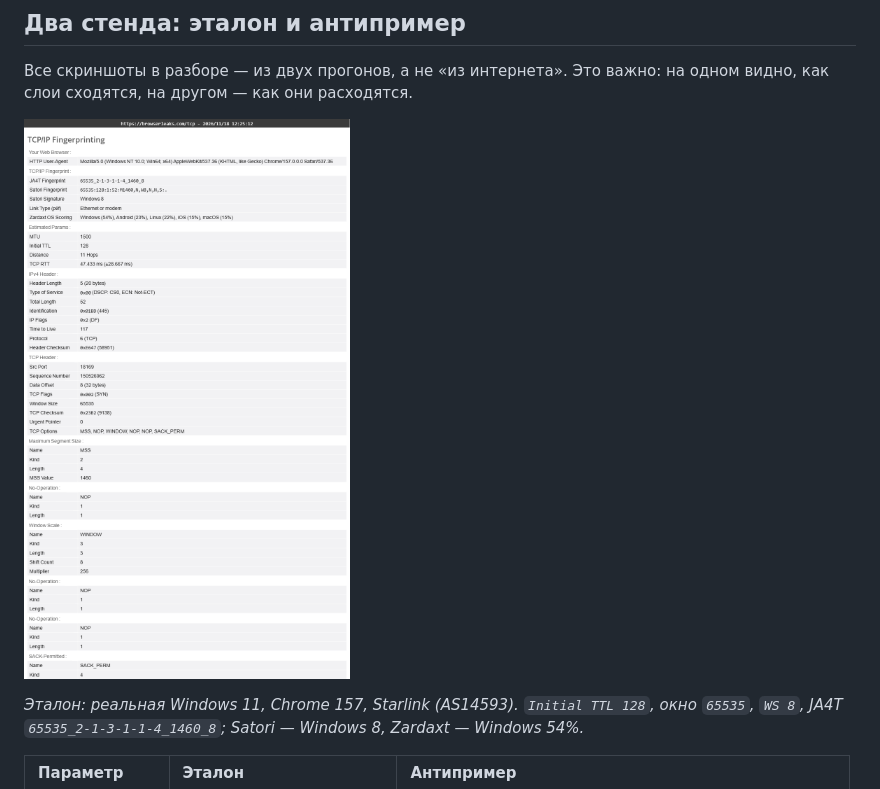
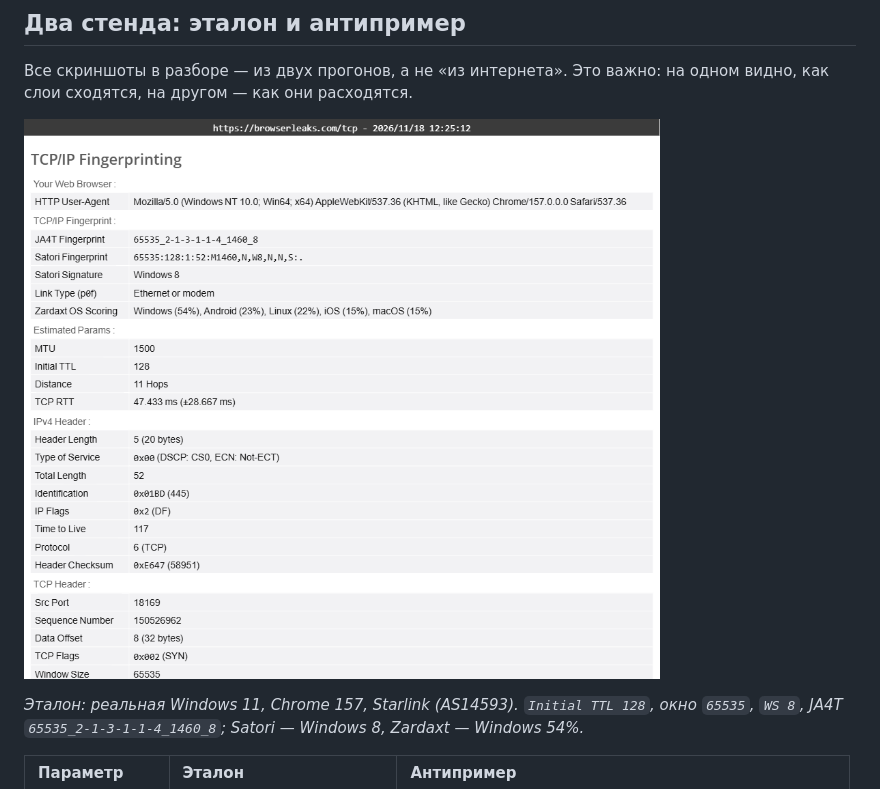
Before and after one commit to god4claw/how-proxy-detection-works, a Markdown page: README.md, the part around the change. Rendered like a GitHub page; pictures changed too: screenshots/good/tcp-preview.png (added).

```diff
--- a/README.md
+++ b/README.md
@@ -26,7 +26,7 @@
 
 Все скриншоты в разборе — из двух прогонов, а не «из интернета». Это важно: на одном видно, как слои сходятся, на другом — как они расходятся.
 
-![Эталонный прогон /tcp: Windows 11 за Starlink, стек совпадает с UA](screenshots/good/tcp.png)
+![Эталонный прогон /tcp: Windows 11 за Starlink, стек совпадает с UA](screenshots/good/tcp-preview.png)
 
 *Эталон: реальная Windows 11, Chrome 157, Starlink (AS14593). `Initial TTL 128`, окно `65535`, `WS 8`, JA4T `65535_2-1-3-1-1-4_1460_8`; Satori — Windows 8, Zardaxt — Windows 54%.*
 
```
Also changed, not shown: screenshots/README.md (+1 -0 lines), 1 other file.
